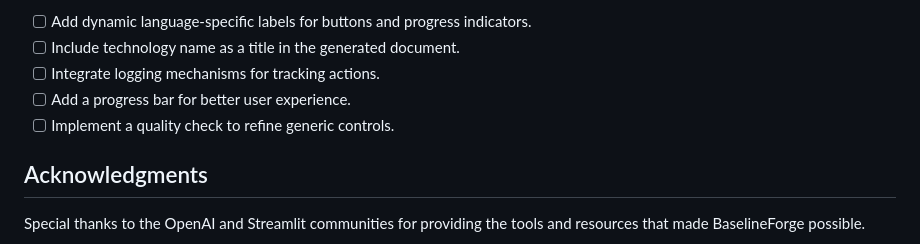
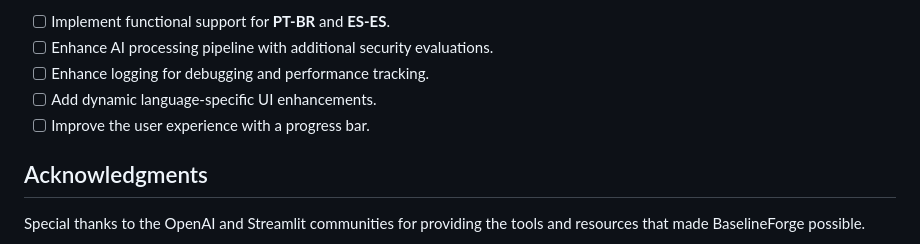
Before and after one commit to followdrabbit/BaselineForge, a Markdown page: README.md, the part around one of its changes. Rendered like a GitHub page.

```diff
--- a/README.md
+++ b/README.md
@@ -61,9 +79,9 @@ BaselineForge is the next step in the development of the [Demo-Baseline-Seguranc
 
-- [ ] Add dynamic language-specific labels for buttons and progress indicators.
-- [ ] Include technology name as a title in the generated document.
-- [ ] Integrate logging mechanisms for tracking actions.
-- [ ] Add a progress bar for better user experience.
-- [ ] Implement a quality check to refine generic controls.
+- [ ] Implement functional support for **PT-BR** and **ES-ES**.
+- [ ] Enhance AI processing pipeline with additional security evaluations.
+- [ ] Enhance logging for debugging and performance tracking.
+- [ ] Add dynamic language-specific UI enhancements.
+- [ ] Improve the user experience with a progress bar.
 
 ## Acknowledgments
 
```
Also changed, not shown: other parts of README.md (+47 -29 lines).
